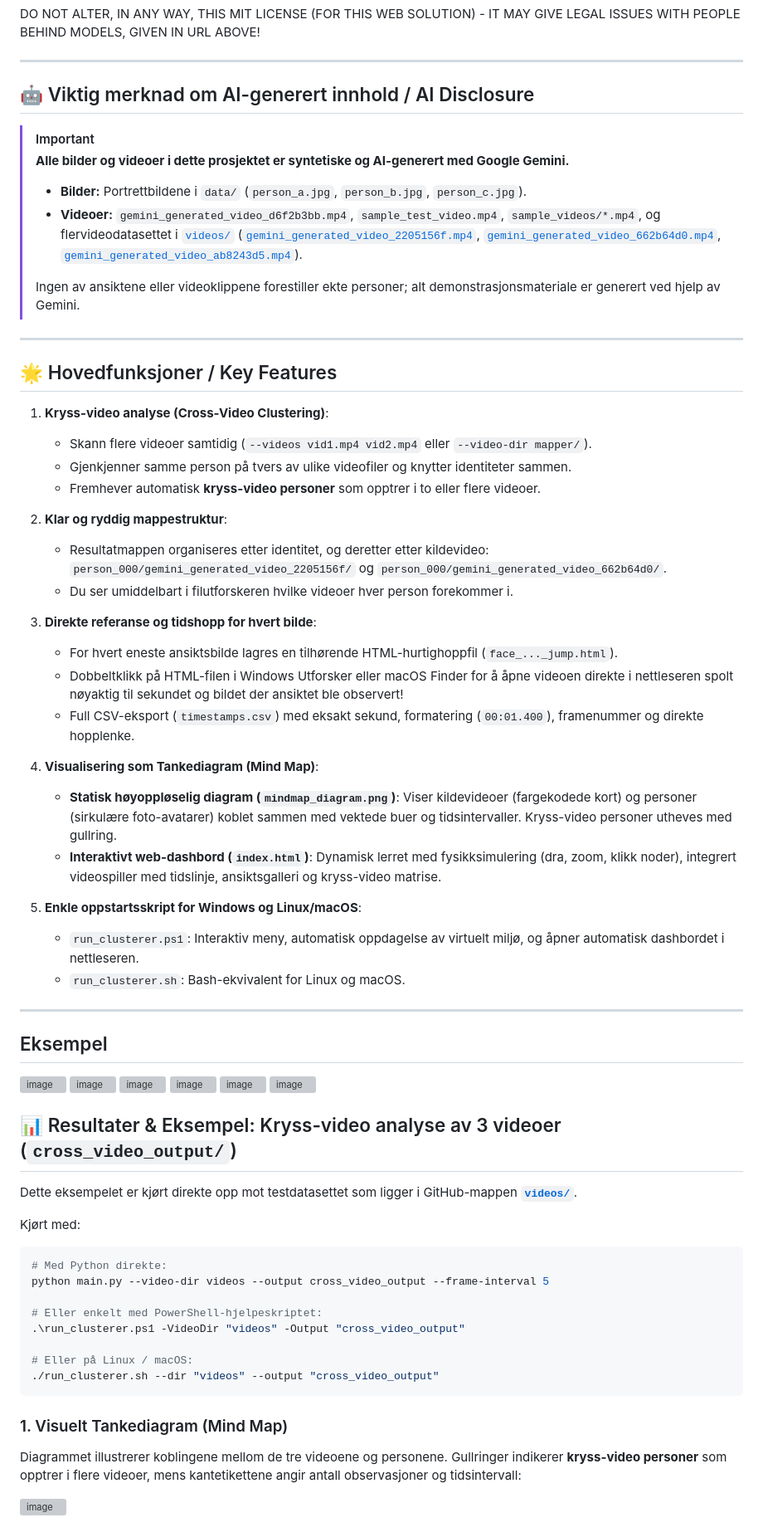
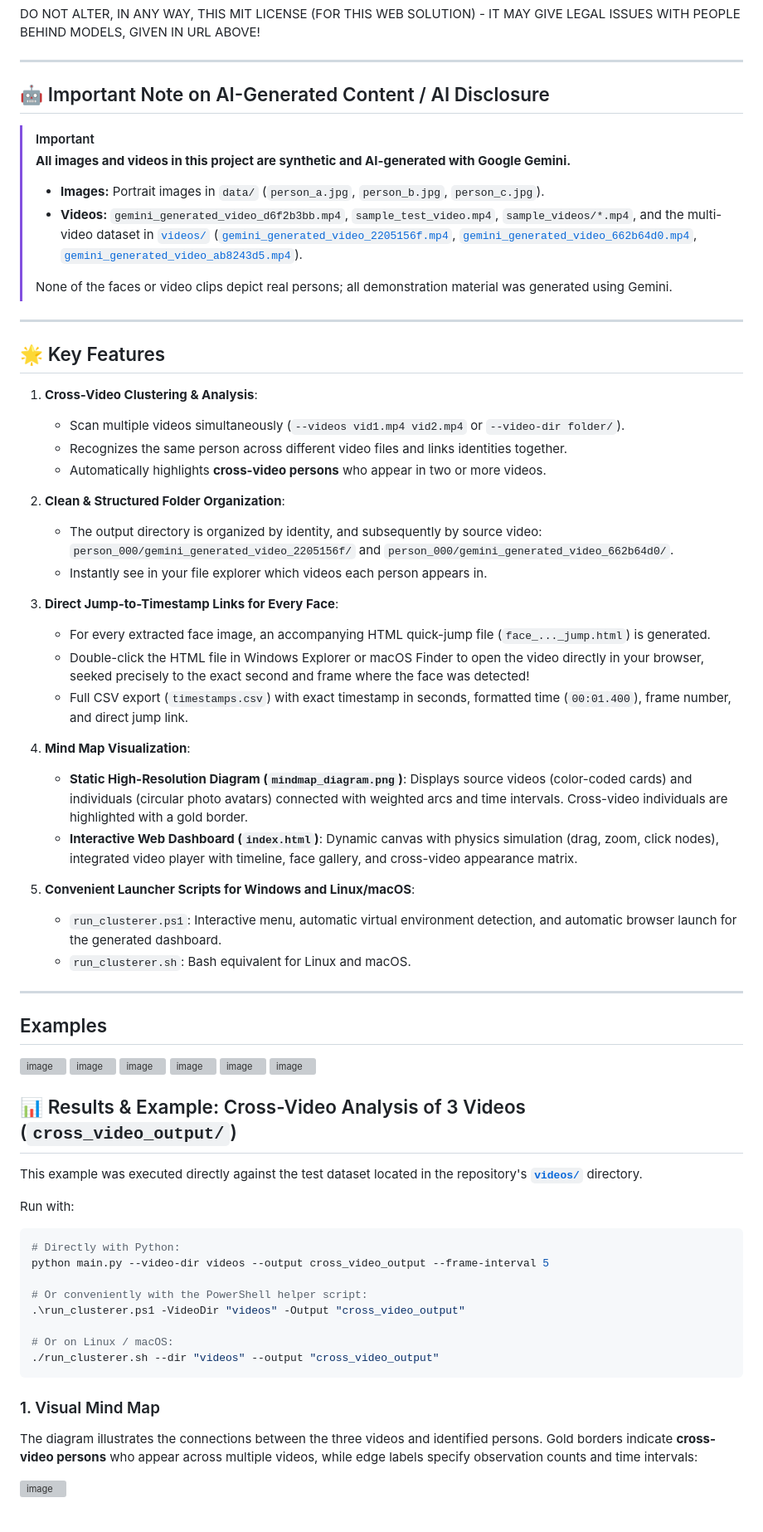
Before and after one commit to roblar658/faceImagesExtractAndClusterFromVideo, a Markdown page: README.md, the part around one of its changes. Shown at 83% size. Rendered like a GitHub page; grey boxes are pictures that could not be loaded.

````diff
--- a/README.md
+++ b/README.md
@@ -12,46 +12,46 @@ DO NOT ALTER, IN ANY WAY, THIS MIT LICENSE (FOR THIS WEB SOLUTION) - IT MAY GIVE
 
 ---
 
-## 🤖 Viktig merknad om AI-generert innhold / AI Disclosure
+## 🤖 Important Note on AI-Generated Content / AI Disclosure
 
 > [!IMPORTANT]
-> **Alle bilder og videoer i dette prosjektet er syntetiske og AI-generert med Google Gemini.**
+> **All images and videos in this project are synthetic and AI-generated with Google Gemini.**
 >
-> * **Bilder:** Portrettbildene i `data/` (`person_a.jpg`, `person_b.jpg`, `person_c.jpg`).
-> * **Videoer:** `gemini_generated_video_d6f2b3bb.mp4`, `sample_test_video.mp4`, `sample_videos/*.mp4`, og flervideodatasettet i [`videos/`](https://github.com/roblar658/faceImagesExtractAndClusterFromVideo/tree/main/videos) ([`gemini_generated_video_2205156f.mp4`](https://github.com/roblar658/faceImagesExtractAndClusterFromVideo/blob/main/videos/gemini_generated_video_2205156f.mp4), [`gemini_generated_video_662b64d0.mp4`](https://github.com/roblar658/faceImagesExtractAndClusterFromVideo/blob/main/videos/gemini_generated_video_662b64d0.mp4), [`gemini_generated_video_ab8243d5.mp4`](https://github.com/roblar658/faceImagesExtractAndClusterFromVideo/blob/main/videos/gemini_generated_video_ab8243d5.mp4)).
+> * **Images:** Portrait images in `data/` (`person_a.jpg`, `person_b.jpg`, `person_c.jpg`).
+> * **Videos:** `gemini_generated_video_d6f2b3bb.mp4`, `sample_test_video.mp4`, `sample_videos/*.mp4`, and the multi-video dataset in [`videos/`](https://github.com/roblar658/faceImagesExtractAndClusterFromVideo/tree/main/videos) ([`gemini_generated_video_2205156f.mp4`](https://github.com/roblar658/faceImagesExtractAndClusterFromVideo/blob/main/videos/gemini_generated_video_2205156f.mp4), [`gemini_generated_video_662b64d0.mp4`](https://github.com/roblar658/faceImagesExtractAndClusterFromVideo/blob/main/videos/gemini_generated_video_662b64d0.mp4), [`gemini_generated_video_ab8243d5.mp4`](https://github.com/roblar658/faceImagesExtractAndClusterFromVideo/blob/main/videos/gemini_generated_video_ab8243d5.mp4)).
 >
-> Ingen av ansiktene eller videoklippene forestiller ekte personer; alt demonstrasjonsmateriale er generert ved hjelp av Gemini.
+> None of the faces or video clips depict real persons; all demonstration material was generated using Gemini.
 
 ---
 
-## 🌟 Hovedfunksjoner / Key Features
+## 🌟 Key Features
 
-1. **Kryss-video analyse (Cross-Video Clustering)**:
-   - Skann flere videoer samtidig (`--videos vid1.mp4 vid2.mp4` eller `--video-dir mapper/`).
-   - Gjenkjenner samme person på tvers av ulike videofiler og knytter identiteter sammen.
-   - Fremhever automatisk **kryss-video personer** som opptrer i to eller flere videoer.
+1. **Cross-Video Clustering & Analysis**:
+   - Scan multiple videos simultaneously (`--videos vid1.mp4 vid2.mp4` or `--video-dir folder/`).
+   - Recognizes the same person across different video files and links identities together.
+   - Automatically highlights **cross-video persons** who appear in two or more videos.
 
-2. **Klar og ryddig mappestruktur**:
-   - Resultatmappen organiseres etter identitet, og deretter etter kildevideo:
-     `person_000/gemini_generated_video_2205156f/` og `person_000/gemini_generated_video_662b64d0/`.
-   - Du ser umiddelbart i filutforskeren hvilke videoer hver person forekommer i.
+2. **Clean & Structured Folder Organization**:
+   - The output directory is organized by identity, and subsequently by source video:
+     `person_000/gemini_generated_video_2205156f/` and `person_000/gemini_generated_video_662b64d0/`.
+   - Instantly see in your file explorer which videos each person appears in.
 
-3. **Direkte referanse og tidshopp for hvert bilde**:
-   - For hvert eneste ansiktsbilde lagres en tilhørende HTML-hurtighoppfil (`face_..._jump.html`).
-   - Dobbeltklikk på HTML-filen i Windows Utforsker eller macOS Finder for å åpne videoen direkte i nettleseren spolt nøyaktig til sekundet og bildet der ansiktet ble observert!
-   - Full CSV-eksport (`timestamps.csv`) med eksakt sekund, formatering (`00:01.400`), framenummer og direkte hopplenke.
+3. **Direct Jump-to-Timestamp Links for Every Face**:
+   - For every extracted face image, an accompanying HTML quick-jump file (`face_..._jump.html`) is generated.
+   - Double-click the HTML file in Windows Explorer or macOS Finder to open the video directly in your browser, seeked precisely to the exact second and frame where the face was detected!
+   - Full CSV export (`timestamps.csv`) with exact timestamp in seconds, formatted time (`00:01.400`), frame number, and direct jump link.
 
-4. **Visualisering som Tankediagram (Mind Map)**:
-   - **Statisk høyoppløselig diagram (`mindmap_diagram.png`)**: Viser kildevideoer (fargekodede kort) og personer (sirkulære foto-avatarer) koblet sammen med vektede buer og tidsintervaller. Kryss-video personer utheves med gullring.
-   - **Interaktivt web-dashbord (`index.html`)**: Dynamisk lerret med fysikksimulering (dra, zoom, klikk noder), integrert videospiller med tidslinje, ansiktsgalleri og kryss-video matrise.
+4. **Mind Map Visualization**:
+   - **Static High-Resolution Diagram (`mindmap_diagram.png`)**: Displays source videos (color-coded cards) and individuals (circular photo avatars) connected with weighted arcs and time intervals. Cross-video individuals are highlighted with a gold border.
+   - **Interactive Web Dashboard (`index.html`)**: Dynamic canvas with physics simulation (drag, zoom, click nodes), integrated video player with timeline, face gallery, and cross-video appearance matrix.
 
-5. **Enkle oppstartsskript for Windows og Linux/macOS**:
-   - `run_clusterer.ps1`: Interaktiv meny, automatisk oppdagelse av virtuelt miljø, og åpner automatisk dashbordet i nettleseren.
-   - `run_clusterer.sh`: Bash-ekvivalent for Linux og macOS.
+5. **Convenient Launcher Scripts for Windows and Linux/macOS**:
+   - `run_clusterer.ps1`: Interactive menu, automatic virtual environment detection, and automatic browser launch for the generated dashboard.
+   - `run_clusterer.sh`: Bash equivalent for Linux and macOS.
 
 ---
 
-## Eksempel
+## Examples
 
 <img width="945" height="481" alt="image" src="https://github.com/user-attachments/assets/150a3e51-b101-4cb5-83f9-9a7bd0c1cdd7" />
 <img width="941" height="486" alt="image" src="https://github.com/user-attachments/assets/63e96b0f-2f22-47b8-bfbc-1b25ba322f17" />
@@ -60,24 +60,24 @@ DO NOT ALTER, IN ANY WAY, THIS MIT LICENSE (FOR THIS WEB SOLUTION) - IT MAY GIVE
 <img width="906" height="476" alt="image" src="https://github.com/user-attachments/assets/b2b6bf6e-d867-4b8c-af4c-cdaaa93aedfa" />
 <img width="941" height="484" alt="image" src="https://github.com/user-attachments/assets/cbbb66cd-57a4-4da3-b1f8-72d0c4bfb0fe" />
 
-## 📊 Resultater & Eksempel: Kryss-video analyse av 3 videoer (`cross_video_output/`)
+## 📊 Results & Example: Cross-Video Analysis of 3 Videos (`cross_video_output/`)
 
-Dette eksempelet er kjørt direkte opp mot testdatasettet som ligger i GitHub-mappen [**`videos/`**](https://github.com/roblar658/faceImagesExtractAndClusterFromVideo/tree/main/videos).
+This example was executed directly against the test dataset located in the repository's [**`videos/`**](https://github.com/roblar658/faceImagesExtractAndClusterFromVideo/tree/main/videos) directory.
 
-Kjørt med:
+Run with:
 ```powershell
-# Med Python direkte:
+# Directly with Python:
 python main.py --video-dir videos --output cross_video_output --frame-interval 5
 
-# Eller enkelt med PowerShell-hjelpeskriptet:
+# Or conveniently with the PowerShell helper script:
 .\run_clusterer.ps1 -VideoDir "videos" -Output "cross_video_output"
 
-# Eller på Linux / macOS:
+# Or on Linux / macOS:
 ./run_clusterer.sh --dir "videos" --output "cross_video_output"
 ```
 
-### 1. Visuelt Tankediagram (Mind Map)
-Diagrammet illustrerer koblingene mellom de tre videoene og personene. Gullringer indikerer **kryss-video personer** som opptrer i flere videoer, mens kantetikettene angir antall observasjoner og tidsintervall:
+### 1. Visual Mind Map
+The diagram illustrates the connections between the three videos and identified persons. Gold borders indicate **cross-video persons** who appear across multiple videos, while edge labels specify observation counts and time intervals:
 
 <img width="1890" height="961" alt="image" src="https://github.com/user-attachments/assets/e352a4b2-6373-4a07-a73c-4a2cc68902a3" />
 
````
Also changed, not shown: other parts of README.md (+104 -104 lines).
